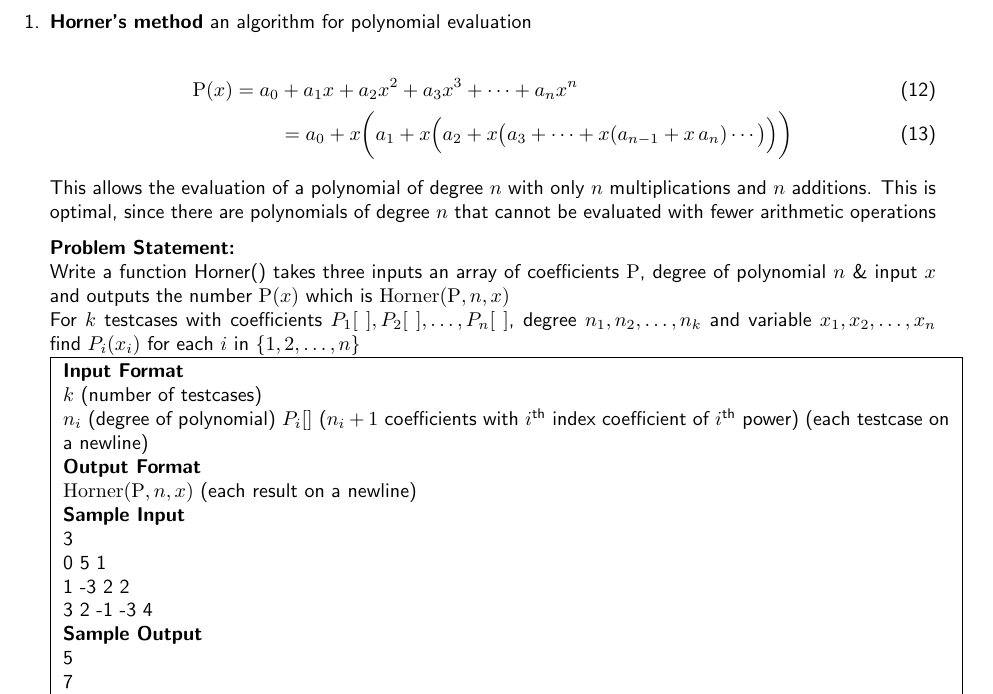
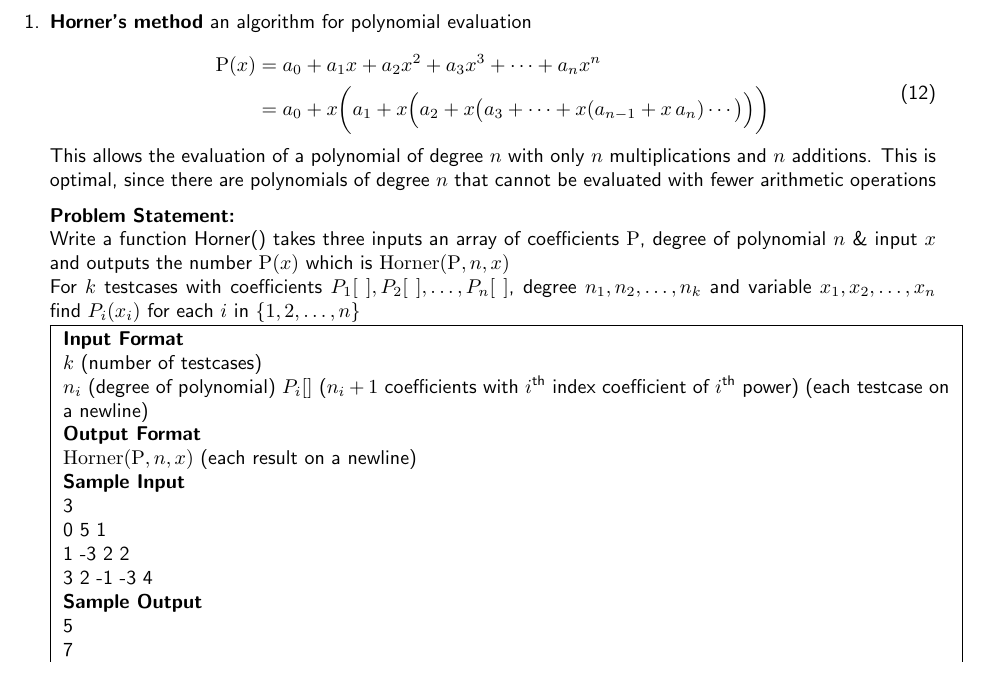
Before and after one commit to paramrathour/CS101, a LaTeX document (Problems.tex, which reads Files/Practice Problems 5.tex): part of page 12 of 16, cut so that both start at the same text. Compiled offline with pdfLaTeX.

Commit message:
Fixed equation 12

```diff
--- a/Files/Practice Problems 5.tex
+++ b/Files/Practice Problems 5.tex
@@ -1,11 +1,12 @@
 \section{Practice Problems 5 - Arrays}
 \begin{enumerate}
 \item \textbf{Horner's method} an algorithm for polynomial evaluation\\
-\begin{align}
-\op{P}(x)=a_{0}&+a_{1}x+a_{2}x^{2}+a_{3}x^{3}+\cdots +a_{n}x^{n}\\
+\begin{equation}
+\begin{aligned}
+\op{P}(x)&=a_{0}+a_{1}x+a_{2}x^{2}+a_{3}x^{3}+\cdots +a_{n}x^{n}\\
 &=a_{0}+x\bigg(a_{1}+x\Big(a_{2}+x\big(a_{3}+\cdots +x(a_{n-1}+x\,a_{n})\cdots \big)\Big)\bigg)
-\end{align}
-This allows the evaluation of a polynomial of degree $n$ with only $n$ multiplications and $n$ additions.
+\end{aligned}
+\end{equation}This allows the evaluation of a polynomial of degree $n$ with only $n$ multiplications and $n$ additions.
 This is optimal, since there are polynomials of degree $n$ that cannot be evaluated with fewer arithmetic operations
 
 \textbf{Problem Statement:}\\
```
Also changed, not shown: Problems.pdf.
